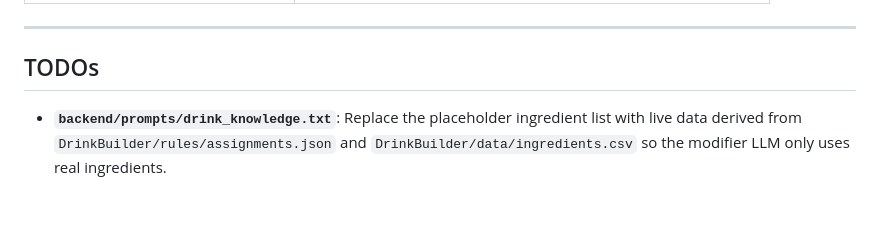
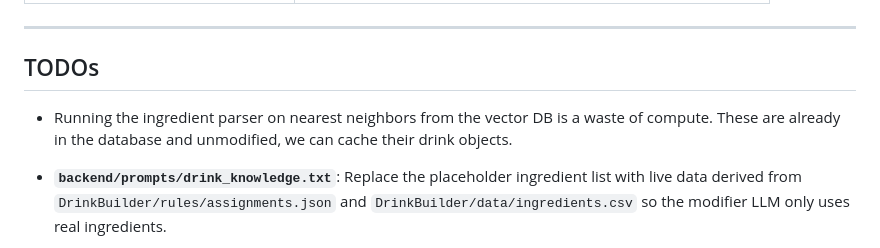
Before and after one commit to andyfief/DB-Recommendations, a Markdown page: README.md, the part around the change. Rendered like a GitHub page; blank space fills up the shorter version.

```diff
--- a/README.md
+++ b/README.md
@@ -205,6 +205,7 @@ Calls OpenAI with `final_system.txt`. Always receives the user's original query,
 ---
 
 ## TODOs
+- Running the ingredient parser on nearest neighbors from the vector DB is a waste of compute. These are already in the database and unmodified, we can cache their drink objects.
 
 - **`backend/prompts/drink_knowledge.txt`**: Replace the placeholder ingredient list with live data derived from `DrinkBuilder/rules/assignments.json` and `DrinkBuilder/data/ingredients.csv` so the modifier LLM only uses real ingredients.
 
```
